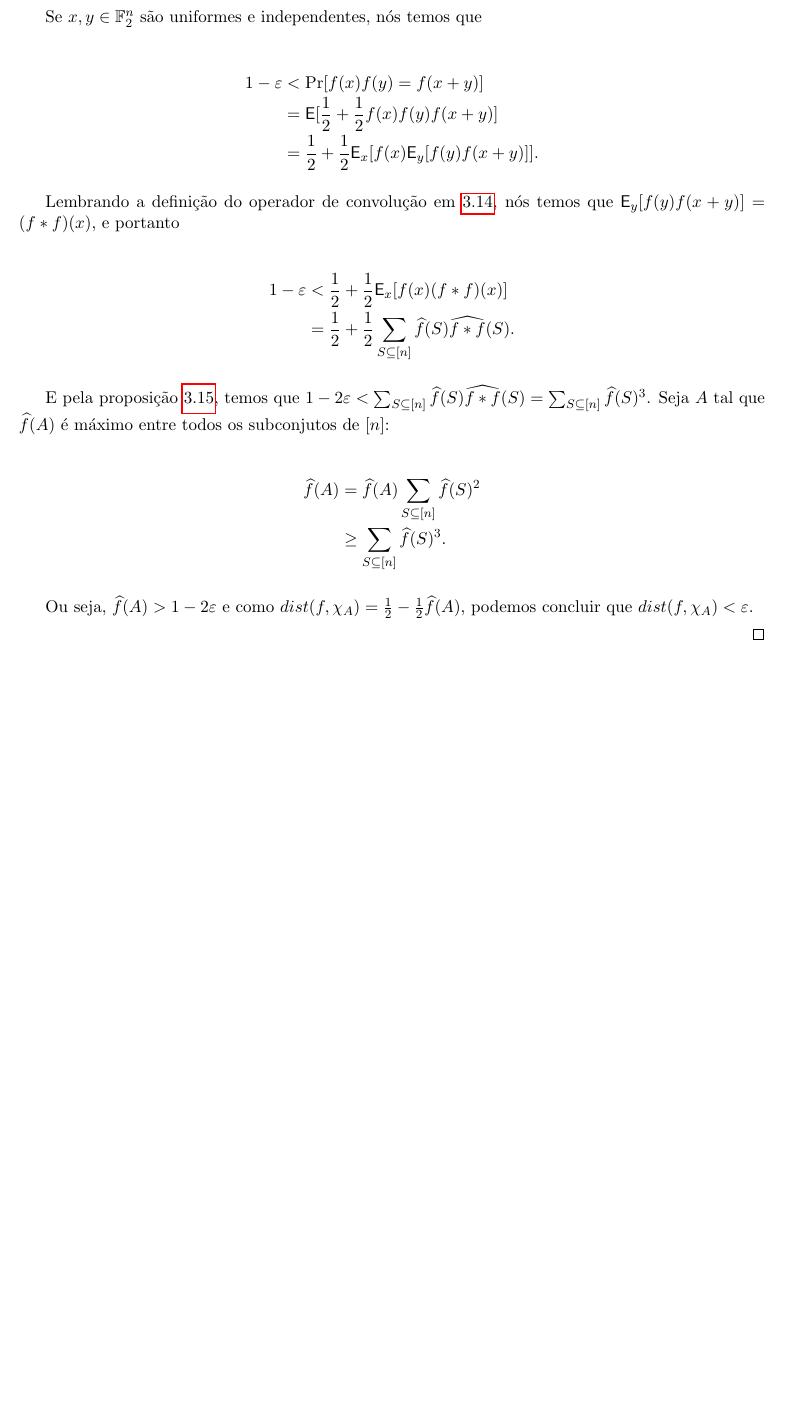
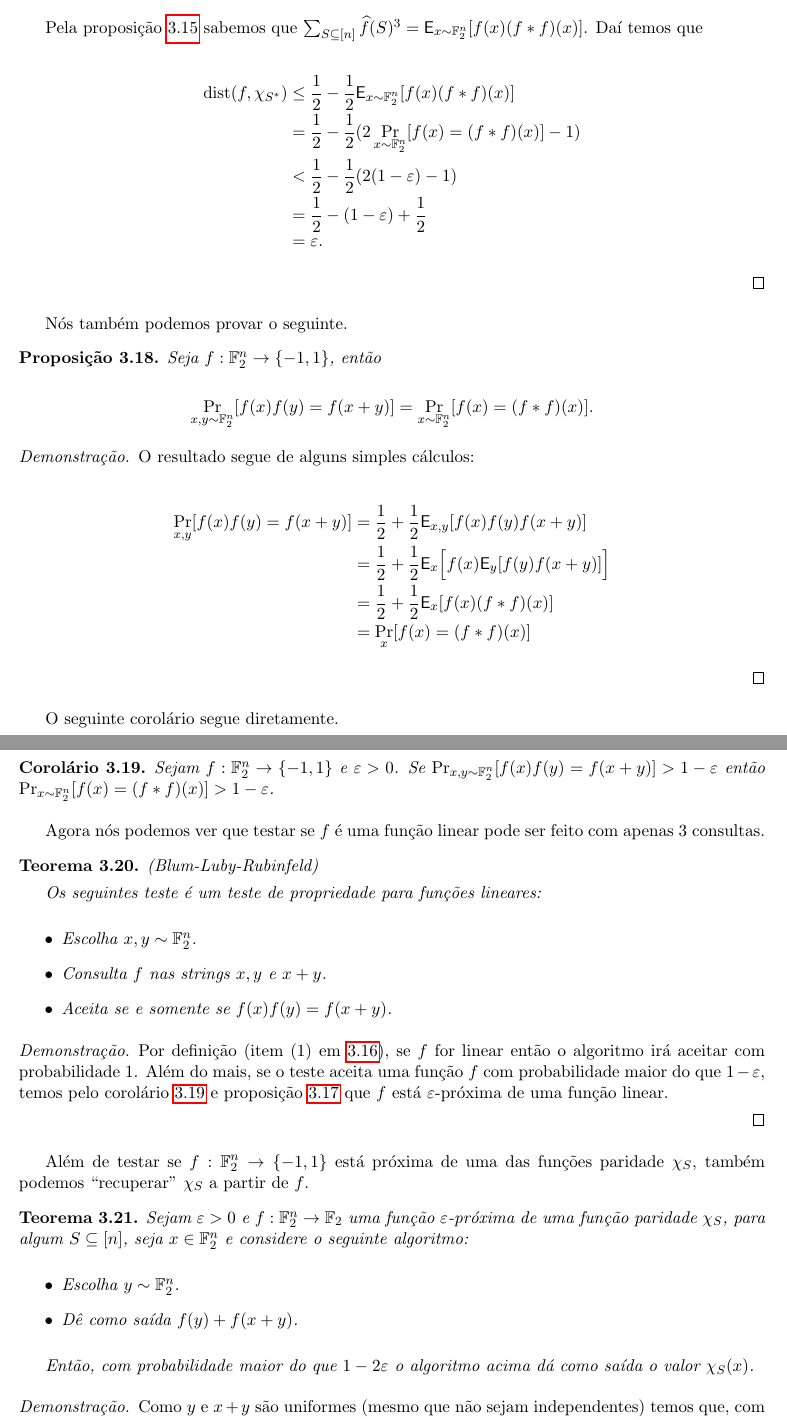
Before and after one commit to leo-peres/tcc, a LaTeX thesis (tcc.tex, which reads source/funcoes_booleanas.tex): part of page 54 of 72 before the commit and two parts of pages 55 and 56 of 74 after it, the two joined at a grey line, cut so that both start at the same text, the shorter picture padded with empty space. Compiled offline with pdfLaTeX.

Commit message:
27/09/2016

```diff
--- a/source/funcoes_booleanas.tex
+++ b/source/funcoes_booleanas.tex
@@ -524,6 +526,5 @@ Sejam $f: \mathbb{F}_{2}^{n} \to \{-1, 1\}$ e $\varepsilon > 0$, então temos qu
 
 \begin{proof}
 
-Como já haviamos observados, (2) implica em (1) e portanto só precisamos provar que $f$ está $\varepsilon$-próxima de $\chi_{A}$ tal que $\widehat{f}(A)$ é máximo entre todos os subconjutos de $[n]$.
+Seja $f: \mathbb{F}_{2}^{n} \to \{-1, 1\}$.
 
-Se $x, y \in \mathbb{F}_{2}^{n}$ são uniformes e independentes, nós temos que
@@ -530,24 +580,91 @@ Se $x, y \in \mathbb{F}_{2}^{n}$ são uniformes e independentes, nós temos que
+\end{equation*}
+
+Pela proposição \ref{convolution_fourier} sabemos que $\sum_{S \subseteq [n]}\widehat{f}(S)^{3} = \E_{x \sim \mathbb{F}_{2}^{n}}[f(x)(f*f)(x)]$. Daí temos que
 
 \begin{IEEEeqnarray*} {rCl}
-	1 - \varepsilon & < & \Pr[f(x)f(y) = f(x + y)] \\
-			   & = & \E[\frac{1}{2} + \frac{1}{2}f(x)f(y)f(x + y)] \\
-			   & = & \frac{1}{2} + \frac{1}{2}\E_{x}[f(x)\E_{y}[f(y)f(x + y)]].
+	\dist(f, \chi_{S^{*}}) & \leq & \frac{1}{2} - \frac{1}{2}\E_{x \sim \mathbb{F}_{2}^{n}}[f(x)(f*f)(x)] \\
+	                            & = & \frac{1}{2} - \frac{1}{2}(2\Pr_{x \sim \mathbb{F}_{2}^{n}}[f(x) = (f*f)(x)] - 1) \\
+	                            & < & \frac{1}{2} - \frac{1}{2}(2(1 - \varepsilon) - 1) \\
+	                            & = & \frac{1}{2} - (1 - \varepsilon) + \frac{1}{2} \\
+	                            & = & \varepsilon.
 \end{IEEEeqnarray*}
 
-Lembrando a definição do operador de convolução em \ref{convolution}, nós temos que $\E_{y}[f(y)f(x + y)] = (f*f)(x)$, e portanto
+\end{proof}
+
+Nós também podemos provar o seguinte.
+
+\begin{prop}
+Seja $f: \mathbb{F}_{2}^{n} \to \{-1, 1\}$, então
+
+\begin{equation*}
+	\Pr_{x, y \sim \mathbb{F}_{2}^{n}}[f(x)f(y) = f(x + y)] = \Pr_{x \sim \mathbb{F}_{2}^{n}}[f(x) = (f*f)(x)].
+\end{equation*}
+
+\end{prop}
+
+\begin{proof}
+
+O resultado segue de alguns simples cálculos:
 
 \begin{IEEEeqnarray*} {rCl}
-	1 - \varepsilon & < & \frac{1}{2} + \frac{1}{2}\E_{x}[f(x)(f*f)(x)] \\
-			  & = & \frac{1}{2} + \frac{1}{2}\sum_{S \subseteq [n]}\widehat{f}(S)\widehat{f*f}(S).
+	\Pr_{x, y}[f(x)f(y) = f(x + y)] & = & \frac{1}{2} + \frac{1}{2}\E_{x, y}[f(x)f(y)f(x + y)] \\
+					       & = & \frac{1}{2} + \frac{1}{2}\E_{x}\Big[f(x)\E_{y}[f(y)f(x + y)]\Big] \\
+					       & = & \frac{1}{2} + \frac{1}{2}\E_{x}[f(x)(f*f)(x)] \\
+					       & = & \Pr_{x}[f(x) = (f*f)(x)]
 \end{IEEEeqnarray*}
 
-E pela proposição \ref{convolution_fourier}, temos que $1 - 2\varepsilon < \sum_{S \subseteq [n]}\widehat{f}(S)\widehat{f*f}(S) = \sum_{S \subseteq [n]}\widehat{f}(S)^{3}$. Seja $A$ tal que $\widehat{f}(A)$ é máximo entre todos os subconjutos de $[n]$:
+\end{proof}
 
-\begin{IEEEeqnarray*} {rCl}
-	\widehat{f}(A) & = & \widehat{f}(A)\sum_{S \subseteq [n]}\widehat{f}(S)^{2} \\
-			   & \geq & \sum_{S \subseteq [n]}\widehat{f}(S)^{3}.
-\end{IEEEeqnarray*}
+O seguinte corolário segue diretamente.
 
-Ou seja, $\widehat{f}(A) > 1 - 2\varepsilon$ e como $dist(f, \chi_{A}) = \frac{1}{2} - \frac{1}{2}\widehat{f}(A)$, podemos concluir que $dist(f, \chi_{A}) < \varepsilon$.
+\begin{cor} \label{almost_linear_cor}
+
+Sejam $f: \mathbb{F}_{2}^{n} \to \{-1, 1\}$ e $\varepsilon > 0$. Se $\Pr_{x, y \sim \mathbb{F}_{2}^{n}}[f(x)f(y) = f(x + y)] > 1 - \varepsilon$ então $\Pr_{x \sim \mathbb{F}_{2}^{n}}[f(x) = (f*f)(x)] > 1 - \varepsilon$.
+
+\end{cor}
+
+Agora nós podemos ver que testar se $f$ é uma função linear pode ser feito com apenas 3 consultas.
+
+\begin{teo} (Blum-Luby-Rubinfeld) \label{BLR_test}
+
+Os seguintes teste é um teste de propriedade para funções lineares:
+
+\begin{itemize}
+
+	\item Escolha $x, y \sim \mathbb{F}_{2}^{n}$.
+
+	\item Consulta $f$ nas strings $x, y$ e $x + y$.
+
+	\item Aceita se e somente se $f(x)f(y) = f(x + y)$.
+
+\end{itemize}
+
+\end{teo}
+
+\begin{proof}
+
+Por definição (item (1) em \ref{linear_f_defi}), se $f$ for linear então o algoritmo irá aceitar com probabilidade 1. Além do mais, se o teste aceita uma função $f$ com probabilidade maior do que $1 - \varepsilon$, temos pelo corolário \ref{almost_linear_cor} e proposição \ref{almost_linear} que $f$ está $\varepsilon$-próxima de uma função linear.
 
 \end{proof}
+
+Além de testar se $f: \mathbb{F}_{2}^{n} \to \{-1, 1\}$ está próxima de uma das funções paridade $\chi_{S}$, também podemos ``recuperar'' $\chi_{S}$ a partir de $f$.
+
+\begin{teo}
+
+Sejam $\varepsilon > 0$ e $f: \mathbb{F}_{2}^{n} \to \mathbb{F}_{2}$ uma função $\varepsilon$-próxima de uma função paridade $\chi_{S}$, para algum $S \subseteq [n]$, seja $x \in \mathbb{F}_{2}^{n}$ e considere o seguinte algoritmo:
+
+\begin{itemize}
+
+	\item Escolha $y \sim \mathbb{F}_{2}^{n}$.
+
+	\item Dê como saída $f(y) + f(x + y)$.
+
+\end{itemize}
+
+Então, com probabilidade maior do que $1 - 2\varepsilon$ o algoritmo acima dá como saída o valor $\chi_{S}(x)$.
+
+\end{teo}
+
+\begin{proof}
+
+Como $y$ e $x + y$ são uniformes (mesmo que não sejam independentes) temos que, com probabilidade maior do que $1 - 2\varepsilon$, $f(y) = \chi_{S}(y)$ e $f(x + y) = \chi_{S}(x + y)$, e portanto
```
Also changed, not shown: tcc.tex (+2 -0 lines), tcc.bbl (added), tcc.pdf, source/funcoes_booleanas.tex (73 more changed lines), 7 other files.
